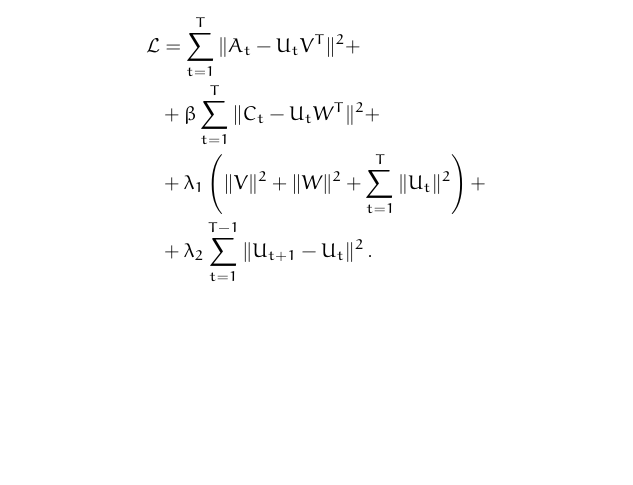
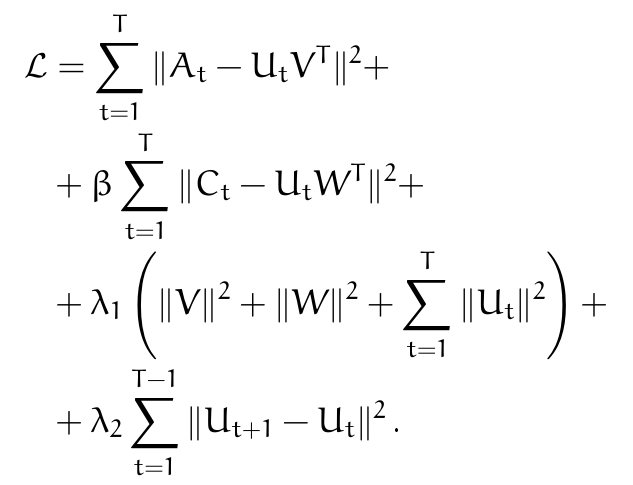
Before and after one commit to renatolfc/chimera-stf, a LaTeX document (doc/model.tex): part of the page, cut so that both start at the same text, the shorter picture padded with empty space. Compiled offline with pdfLaTeX.

Commit message:
doc: increase font size

```diff
--- a/doc/model.tex
+++ b/doc/model.tex
@@ -5,6 +5,7 @@
 \usepackage{concrete}
 
 \begin{document}
+\fontsize{18}{12}\selectfont
 \begin{align*}
     \mathcal{L} &= \sum_{t=1}^T \|A_t - U_t V^T\|^2 + \\
     &+ \beta \sum_{t=1}^T \| C_t -
```
Also changed, not shown: doc/model.svg.
